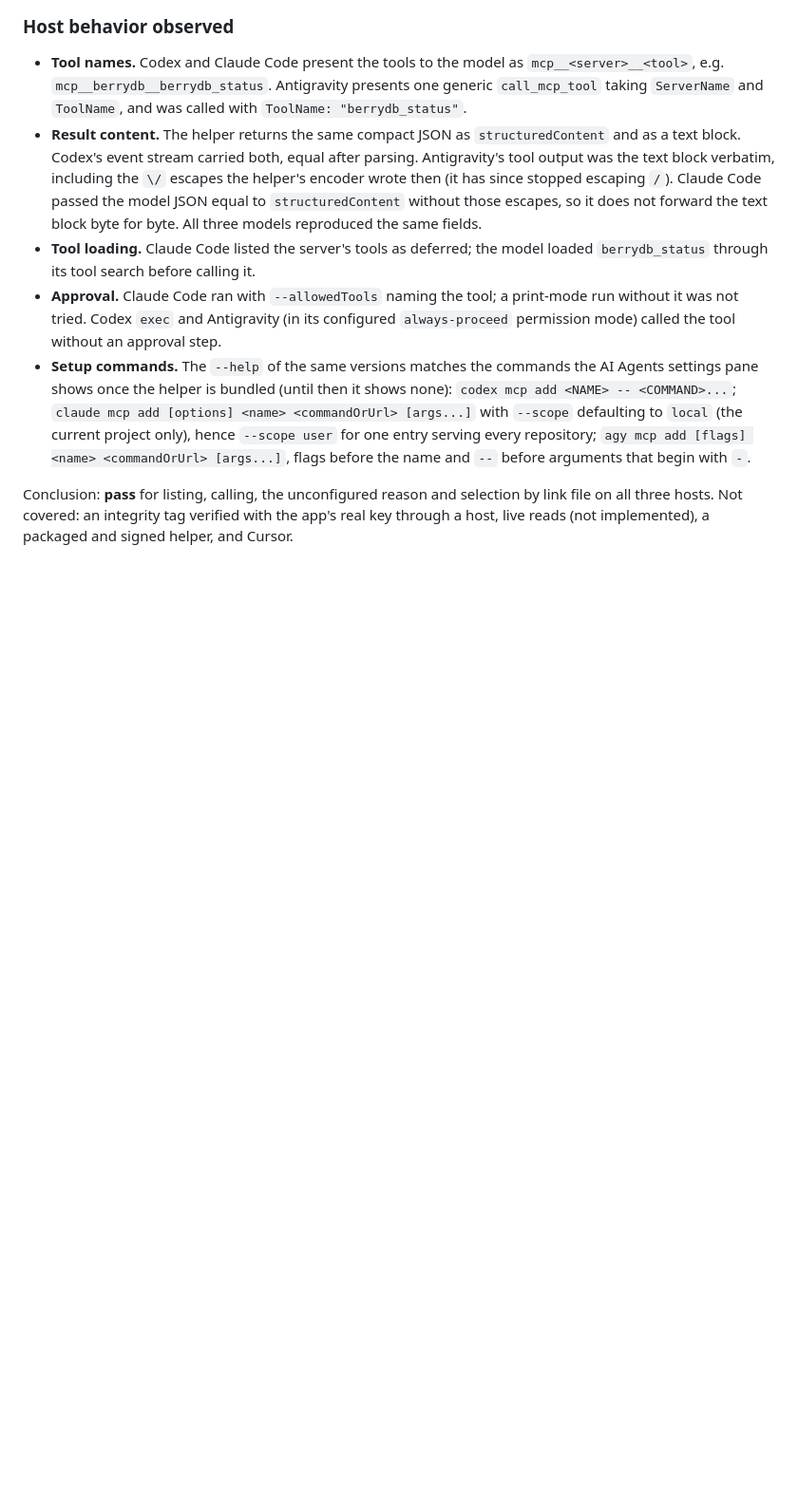
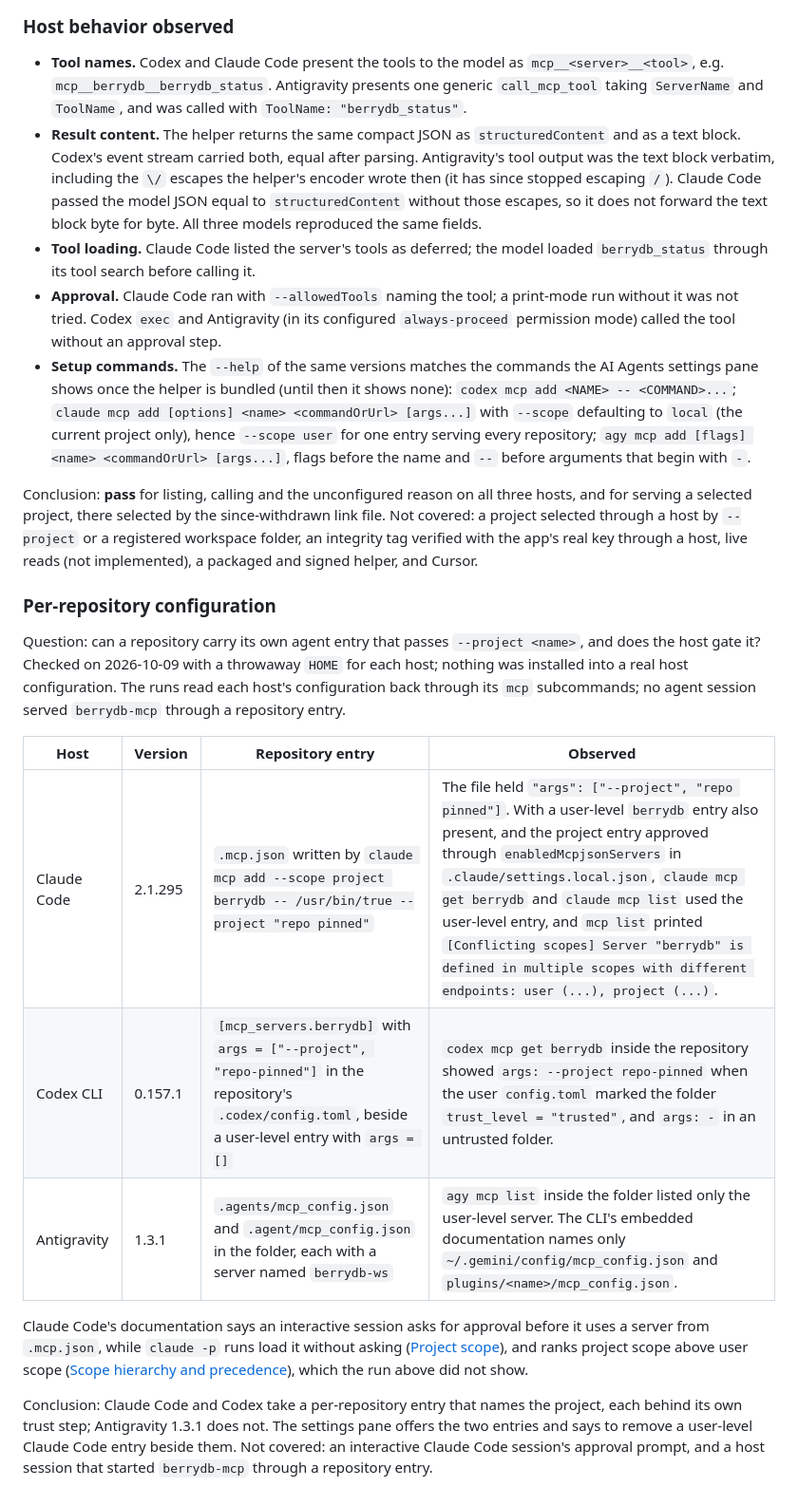
Before and after one commit to berry-apps/berrydb-desktop, a Markdown page: docs/mcp-server-compatibility.md, the part around one of its changes. Shown at 95% size. Rendered like a GitHub page; blank space fills up the shorter version.

```diff
--- a/docs/mcp-server-compatibility.md
+++ b/docs/mcp-server-compatibility.md
@@ -449,7 +456,38 @@ linked folder while the process ran in the temporary root, selection was
   `agy mcp add [flags] <name> <commandOrUrl> [args...]`, flags before the
   name and `--` before arguments that begin with `-`.
 
-Conclusion: **pass** for listing, calling, the unconfigured reason and
-selection by link file on all three hosts. Not covered: an integrity tag
-verified with the app's real key through a host, live reads (not
-implemented), a packaged and signed helper, and Cursor.
+Conclusion: **pass** for listing, calling and the unconfigured reason on
+all three hosts, and for serving a selected project, there selected by the
+since-withdrawn link file. Not covered: a project selected through a host
+by `--project` or a registered workspace folder, an integrity tag verified
+with the app's real key through a host, live reads (not implemented), a
+packaged and signed helper, and Cursor.
+
+### Per-repository configuration
+
+Question: can a repository carry its own agent entry that passes
+`--project <name>`, and does the host gate it? Checked on 2026-10-09 with
+a throwaway `HOME` for each host; nothing was installed into a real host
+configuration. The runs read each host's configuration back through its
+`mcp` subcommands; no agent session served `berrydb-mcp` through a
+repository entry.
+
+| Host | Version | Repository entry | Observed |
+|---|---|---|---|
+| Claude Code | 2.1.295 | `.mcp.json` written by `claude mcp add --scope project berrydb -- /usr/bin/true --project "repo pinned"` | The file held `"args": ["--project", "repo pinned"]`. With a user-level `berrydb` entry also present, and the project entry approved through `enabledMcpjsonServers` in `.claude/settings.local.json`, `claude mcp get berrydb` and `claude mcp list` used the user-level entry, and `mcp list` printed `[Conflicting scopes] Server "berrydb" is defined in multiple scopes with different endpoints: user (...), project (...)`. |
+| Codex CLI | 0.157.1 | `[mcp_servers.berrydb]` with `args = ["--project", "repo-pinned"]` in the repository's `.codex/config.toml`, beside a user-level entry with `args = []` | `codex mcp get berrydb` inside the repository showed `args: --project repo-pinned` when the user `config.toml` marked the folder `trust_level = "trusted"`, and `args: -` in an untrusted folder. |
+| Antigravity | 1.3.1 | `.agents/mcp_config.json` and `.agent/mcp_config.json` in the folder, each with a server named `berrydb-ws` | `agy mcp list` inside the folder listed only the user-level server. The CLI's embedded documentation names only `~/.gemini/config/mcp_config.json` and `plugins/<name>/mcp_config.json`. |
+
+Claude Code's documentation says an interactive session asks for approval
+before it uses a server from `.mcp.json`, while `claude -p` runs load it
+without asking ([Project scope](https://code.claude.com/docs/en/mcp#project-scope)),
+and ranks project scope above user scope
+([Scope hierarchy and precedence](https://code.claude.com/docs/en/mcp#scope-hierarchy-and-precedence)),
+which the run above did not show.
+
+Conclusion: Claude Code and Codex take a per-repository entry that names
+the project, each behind its own trust step; Antigravity 1.3.1 does not.
+The settings pane offers the two entries and says to remove a user-level
+Claude Code entry beside them. Not covered: an interactive Claude Code
+session's approval prompt, and a host session that started
+`berrydb-mcp` through a repository entry.
```
Also changed, not shown: other parts of docs/mcp-server-compatibility.md (+21 -14 lines), docs/architecture/mcp-server.md (+147 -93 lines).
